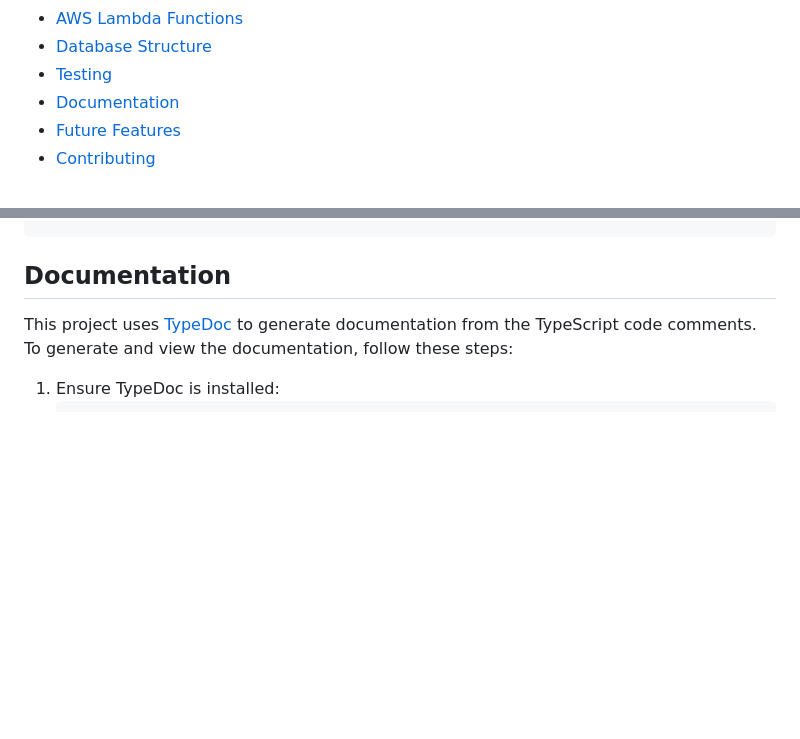
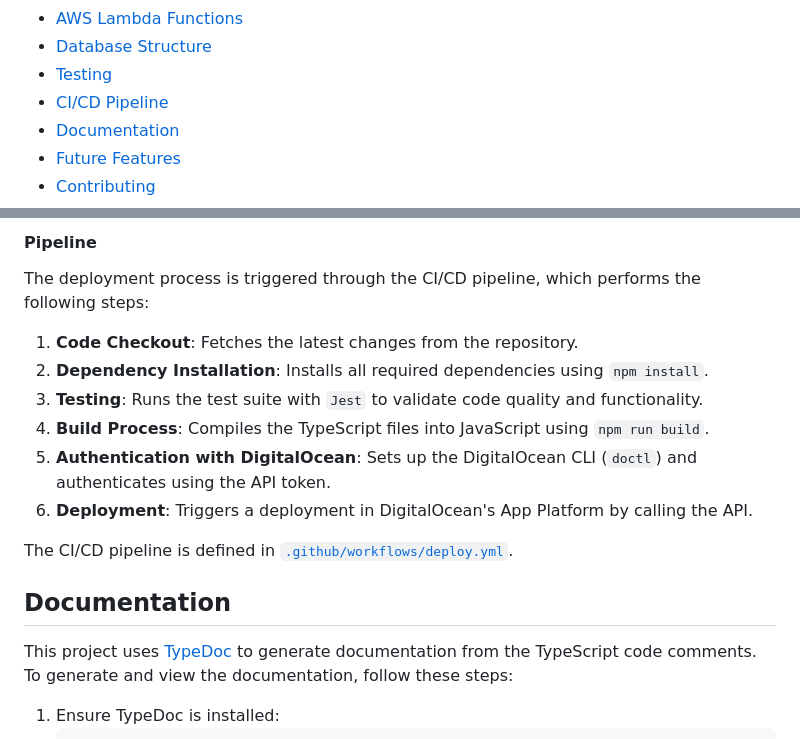
Before and after one commit to AdenWhitworth/plantpal_server, a Markdown page: README.md, 2 parts joined by grey strips. Drawn GitHub-style; blank space fills up the shorter version.

```diff
--- a/README.md
+++ b/README.md
@@ -19,6 +19,7 @@ Welcome to the **PlantPal Server**, the backend API for PlantPal, an application
 - [AWS Lambda Functions](#aws-lambda-functions)
 - [Database Structure](#database-structure)
 - [Testing](#testing)
+- [CI/CD Pipeline](#cicd-pipeline)
 - [Documentation](#documentation)
 - [Future Features](#future-features)
 - [Contributing](#contributing)
@@ -309,3 +369,16 @@ npm run coverage
+#### Pipeline
+
+The deployment process is triggered through the CI/CD pipeline, which performs the following steps:
+
+1. **Code Checkout**: Fetches the latest changes from the repository.
+2. **Dependency Installation**: Installs all required dependencies using `npm install`.
+3. **Testing**: Runs the test suite with `Jest` to validate code quality and functionality.
+4. **Build Process**: Compiles the TypeScript files into JavaScript using `npm run build`.
+5. **Authentication with DigitalOcean**: Sets up the DigitalOcean CLI (`doctl`) and authenticates using the API token.
+6. **Deployment**: Triggers a deployment in DigitalOcean's App Platform by calling the API.
+
+The CI/CD pipeline is defined in [`.github/workflows/deploy.yml`](https://github.com/AdenWhitworth/PlantPal_Back-End/raw/master/github/workflows/deploy.yml).
+
 ## Documentation
 
 This project uses [TypeDoc](https://typedoc.org/) to generate documentation from the TypeScript code comments. To generate and view the documentation, follow these steps:
```
Also changed, not shown: other parts of README.md (+59 -0 lines).
